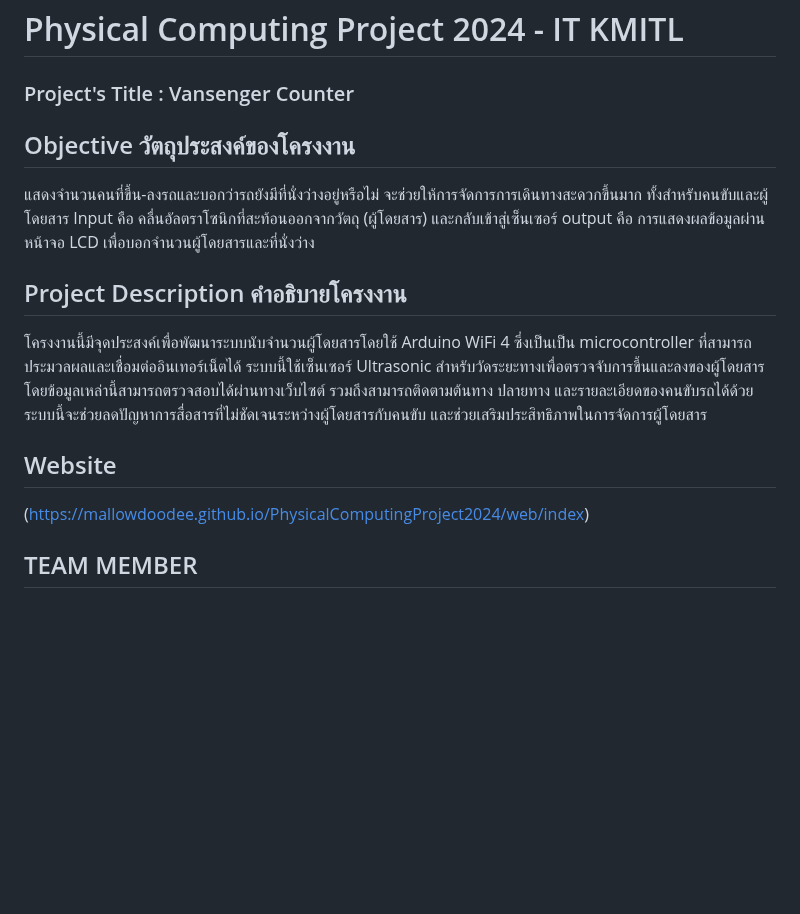
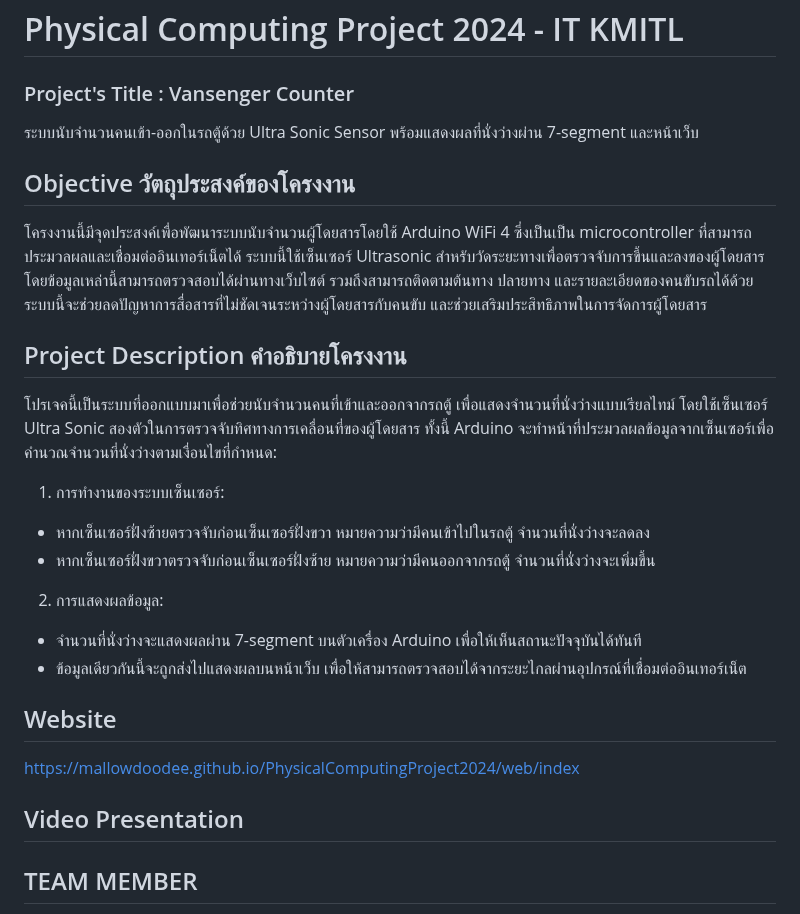
Before and after one commit to mallowdoodee/PhysicalComputingProject2024, a Markdown page: README.md, the part around the change. Drawn GitHub-style; blank space fills up the shorter version.

```diff
--- a/README.md
+++ b/README.md
@@ -1,15 +1,25 @@
 # Physical Computing Project 2024 - IT KMITL
 ### Project's Title : Vansenger Counter
-
+ระบบนับจำนวนคนเข้า-ออกในรถตู้ด้วย Ultra Sonic Sensor พร้อมแสดงผลที่นั่งว่างผ่าน 7-segment และหน้าเว็บ
 ## Objective วัตถุประสงค์ของโครงงาน
-แสดงจำนวนคนที่ขึ้น-ลงรถและบอกว่ารถยังมีที่นั่งว่างอยู่หรือไม่ จะช่วยให้การจัดการการเดินทางสะดวกขึ้นมาก ทั้งสำหรับคนขับและผู้โดยสาร Input คือ คลื่นอัลตราโซนิกที่สะท้อนออกจากวัตถุ (ผู้โดยสาร) และกลับเข้าสู่เซ็นเซอร์ output คือ การแสดงผลข้อมูลผ่านหน้าจอ LCD เพื่อบอกจำนวนผู้โดยสารและที่นั่งว่าง
+โครงงานนี้มีจุดประสงค์เพื่อพัฒนาระบบนับจำนวนผู้โดยสารโดยใช้ Arduino WiFi 4 ซึ่งเป็นเป็น microcontroller ที่สามารถประมวลผลและเชื่อมต่ออินเทอร์เน็ตได้ ระบบนี้ใช้เซ็นเซอร์ Ultrasonic สำหรับวัดระยะทางเพื่อตรวจจับการขึ้นและลงของผู้โดยสาร โดยข้อมูลเหล่านี้สามารถตรวจสอบได้ผ่านทางเว็บไซต์ รวมถึงสามารถติดตามต้นทาง ปลายทาง และรายละเอียดของคนขับรถได้ด้วย ระบบนี้จะช่วยลดปัญหาการสื่อสารที่ไม่ชัดเจนระหว่างผู้โดยสารกับคนขับ และช่วยเสริมประสิทธิภาพในการจัดการผู้โดยสาร
 
 
 ## Project Description คำอธิบายโครงงาน
-โครงงานนี้มีจุดประสงค์เพื่อพัฒนาระบบนับจำนวนผู้โดยสารโดยใช้ Arduino WiFi 4 ซึ่งเป็นเป็น microcontroller ที่สามารถประมวลผลและเชื่อมต่ออินเทอร์เน็ตได้ ระบบนี้ใช้เซ็นเซอร์ Ultrasonic สำหรับวัดระยะทางเพื่อตรวจจับการขึ้นและลงของผู้โดยสาร โดยข้อมูลเหล่านี้สามารถตรวจสอบได้ผ่านทางเว็บไซต์ รวมถึงสามารถติดตามต้นทาง ปลายทาง และรายละเอียดของคนขับรถได้ด้วย ระบบนี้จะช่วยลดปัญหาการสื่อสารที่ไม่ชัดเจนระหว่างผู้โดยสารกับคนขับ และช่วยเสริมประสิทธิภาพในการจัดการผู้โดยสาร
+โปรเจคนี้เป็นระบบที่ออกแบบมาเพื่อช่วยนับจำนวนคนที่เข้าและออกจากรถตู้ เพื่อแสดงจำนวนที่นั่งว่างแบบเรียลไทม์ โดยใช้เซ็นเซอร์ Ultra Sonic สองตัวในการตรวจจับทิศทางการเคลื่อนที่ของผู้โดยสาร ทั้งนี้ Arduino จะทำหน้าที่ประมวลผลข้อมูลจากเซ็นเซอร์เพื่อคำนวณจำนวนที่นั่งว่างตามเงื่อนไขที่กำหนด:
+
+ 1. การทำงานของระบบเซ็นเซอร์:
+ * หากเซ็นเซอร์ฝั่งซ้ายตรวจจับก่อนเซ็นเซอร์ฝั่งขวา หมายความว่ามีคนเข้าไปในรถตู้ จำนวนที่นั่งว่างจะลดลง
+ * หากเซ็นเซอร์ฝั่งขวาตรวจจับก่อนเซ็นเซอร์ฝั่งซ้าย หมายความว่ามีคนออกจากรถตู้ จำนวนที่นั่งว่างจะเพิ่มขึ้น
+ 2. การแสดงผลข้อมูล:
+ * จำนวนที่นั่งว่างจะแสดงผลผ่าน 7-segment บนตัวเครื่อง Arduino เพื่อให้เห็นสถานะปัจจุบันได้ทันที
+ * ข้อมูลเดียวกันนี้จะถูกส่งไปแสดงผลบนหน้าเว็บ เพื่อให้สามารถตรวจสอบได้จากระยะไกลผ่านอุปกรณ์ที่เชื่อมต่ออินเทอร์เน็ต
 
 ## Website
-(https://mallowdoodee.github.io/PhysicalComputingProject2024/web/index)
+https://mallowdoodee.github.io/PhysicalComputingProject2024/web/index
+
+## Video Presentation
+
 
 ## TEAM MEMBER
 * 66070127 พรทิพย์ สอนสุจิตรา
```
